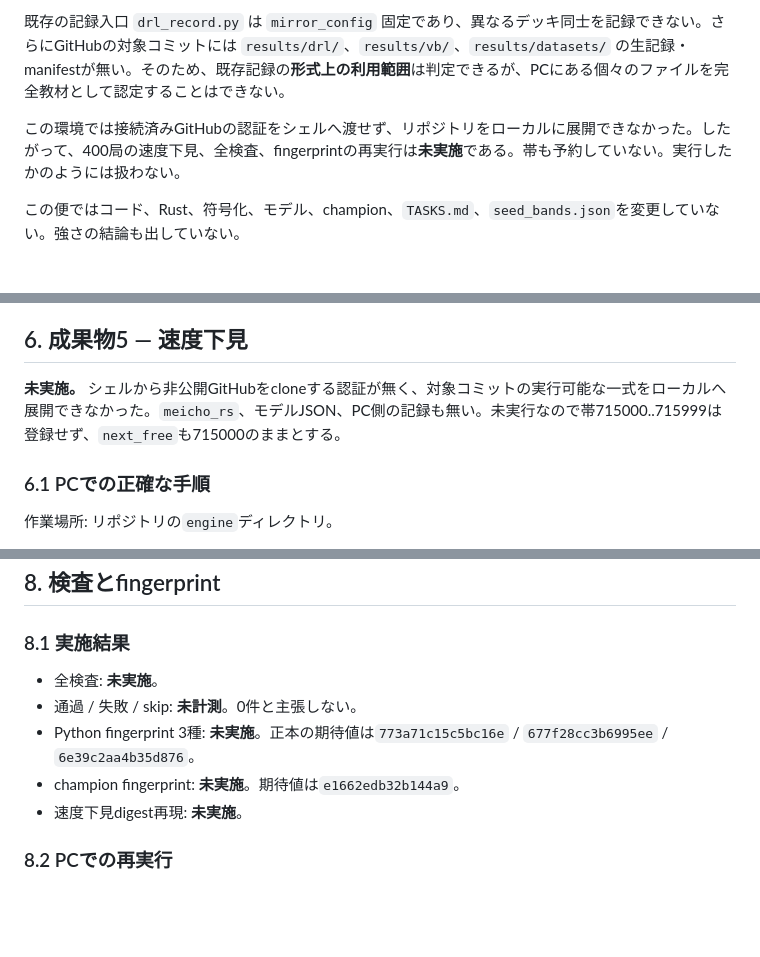
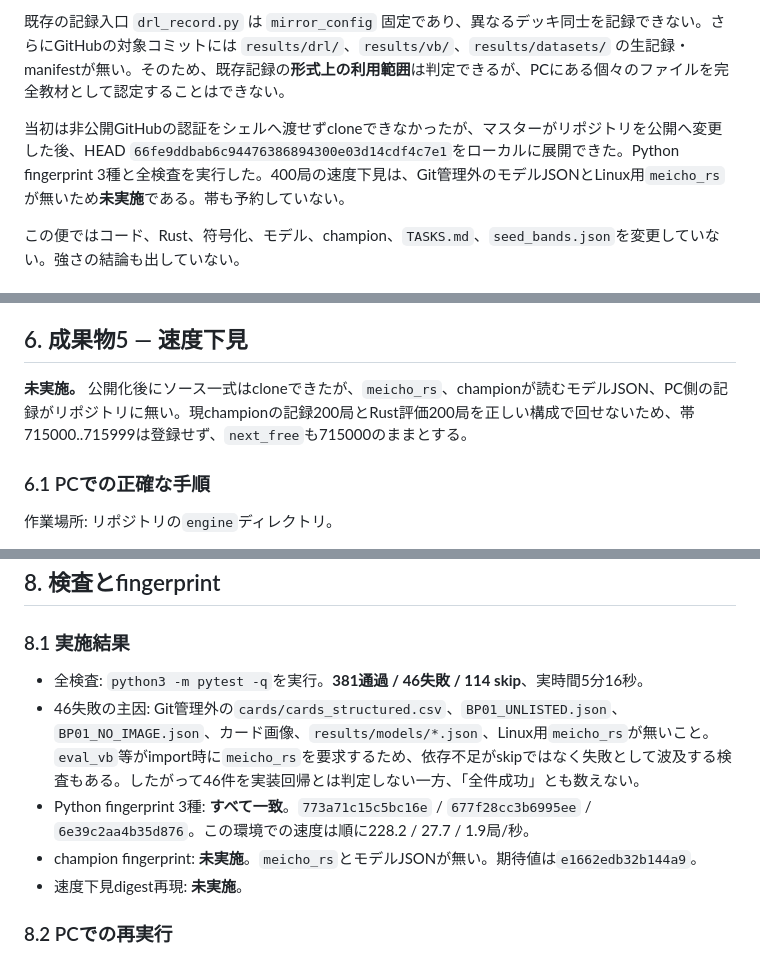
Before and after one commit to okuson-droid/meicho_engine, a Markdown page: engine/G0_AUDIT_REPORT.md, 3 parts joined by grey strips. GitHub-like rendering; blank space fills up the shorter version.

Commit message:
docs: update G0 audit with local test results

```diff
--- a/engine/G0_AUDIT_REPORT.md
+++ b/engine/G0_AUDIT_REPORT.md
@@ -11,7 +11,7 @@
 
 既存の記録入口 `drl_record.py` は `mirror_config` 固定であり、異なるデッキ同士を記録できない。さらにGitHubの対象コミットには `results/drl/`、`results/vb/`、`results/datasets/` の生記録・manifestが無い。そのため、既存記録の**形式上の利用範囲**は判定できるが、PCにある個々のファイルを完全教材として認定することはできない。
 
-この環境では接続済みGitHubの認証をシェルへ渡せず、リポジトリをローカルに展開できなかった。したがって、400局の速度下見、全検査、fingerprintの再実行は**未実施**である。帯も予約していない。実行したかのようには扱わない。
+当初は非公開GitHubの認証をシェルへ渡せずcloneできなかったが、マスターがリポジトリを公開へ変更した後、HEAD `66fe9ddbab6c94476386894300e03d14cdf4c7e1`をローカルに展開できた。Python fingerprint 3種と全検査を実行した。400局の速度下見は、Git管理外のモデルJSONとLinux用`meicho_rs`が無いため**未実施**である。帯も予約していない。
 
 この便ではコード、Rust、符号化、モデル、champion、`TASKS.md`、`seed_bands.json`を変更していない。強さの結論も出していない。
 
@@ -175,7 +175,7 @@
 
 ## 6. 成果物5 — 速度下見
 
-**未実施。** シェルから非公開GitHubをcloneする認証が無く、対象コミットの実行可能な一式をローカルへ展開できなかった。`meicho_rs`、モデルJSON、PC側の記録も無い。未実行なので帯715000..715999は登録せず、`next_free`も715000のままとする。
+**未実施。** 公開化後にソース一式はcloneできたが、`meicho_rs`、championが読むモデルJSON、PC側の記録がリポジトリに無い。現championの記録200局とRust評価200局を正しい構成で回せないため、帯715000..715999は登録せず、`next_free`も715000のままとする。
 
 ### 6.1 PCでの正確な手順
 
@@ -225,10 +225,10 @@ python experiments/drl_record.py --deck SD001 --seed0 715000 --n 200 --out resul
 
 ### 8.1 実施結果
 
-- 全検査: **未実施**。
-- 通過 / 失敗 / skip: **未計測**。0件と主張しない。
-- Python fingerprint 3種: **未実施**。正本の期待値は`773a71c15c5bc16e` / `677f28cc3b6995ee` / `6e39c2aa4b35d876`。
-- champion fingerprint: **未実施**。期待値は`e1662edb32b144a9`。
+- 全検査: `python3 -m pytest -q`を実行。**381通過 / 46失敗 / 114 skip**、実時間5分16秒。
+- 46失敗の主因: Git管理外の`cards/cards_structured.csv`、`BP01_UNLISTED.json`、`BP01_NO_IMAGE.json`、カード画像、`results/models/*.json`、Linux用`meicho_rs`が無いこと。`eval_vb`等がimport時に`meicho_rs`を要求するため、依存不足がskipではなく失敗として波及する検査もある。したがって46件を実装回帰とは判定しない一方、「全件成功」とも数えない。
+- Python fingerprint 3種: **すべて一致**。`773a71c15c5bc16e` / `677f28cc3b6995ee` / `6e39c2aa4b35d876`。この環境での速度は順に228.2 / 27.7 / 1.9局/秒。
+- champion fingerprint: **未実施**。`meicho_rs`とモデルJSONが無い。期待値は`e1662edb32b144a9`。
 - 速度下見digest再現: **未実施**。
 
 ### 8.2 PCでの再実行
```
